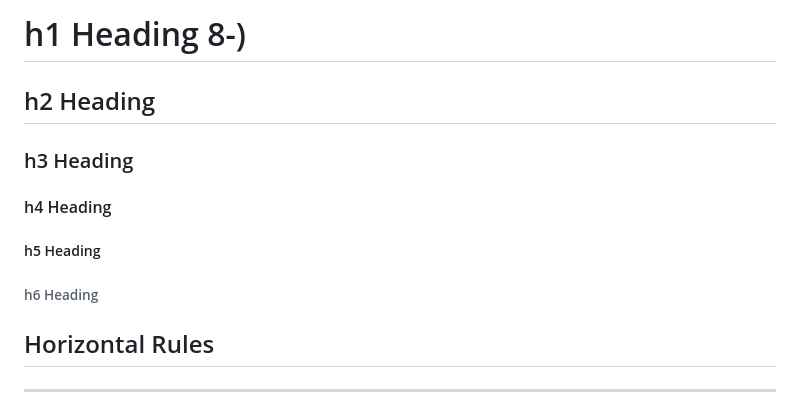
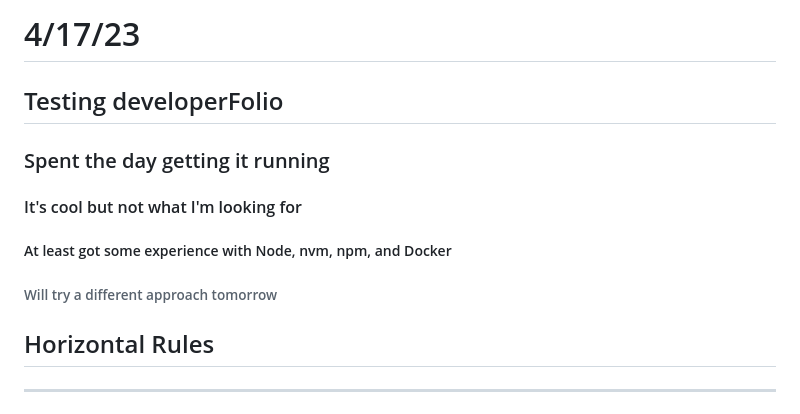
Before and after one commit to KallenXCC/KallenXCC.github.io, a Markdown page: README.md, the part around the change. GitHub-like rendering.

Commit message:
developerFolio testing

```diff
--- a/README.md
+++ b/README.md
@@ -1,9 +1,9 @@
-# h1 Heading 8-)
-## h2 Heading
-### h3 Heading
-#### h4 Heading
-##### h5 Heading
-###### h6 Heading
+# 4/17/23
+## Testing developerFolio
+### Spent the day getting it running
+#### It's cool but not what I'm looking for
+##### At least got some experience with Node, nvm, npm, and Docker
+###### Will try a different approach tomorrow
 
 
 ## Horizontal Rules
```
